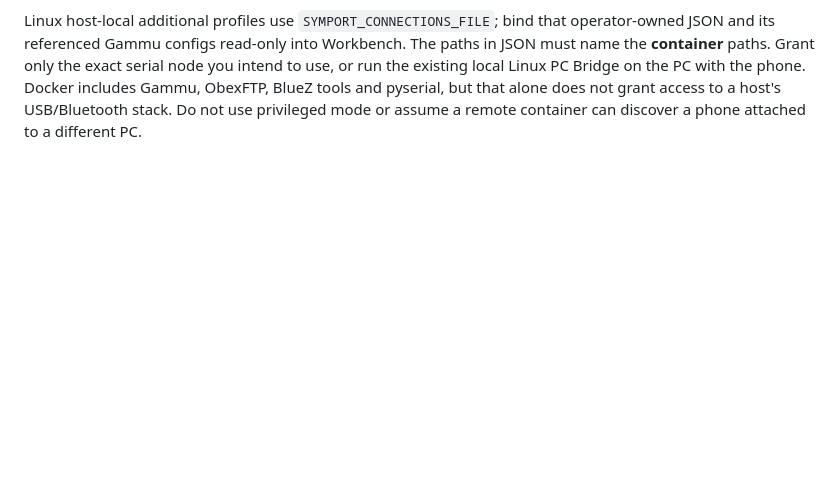
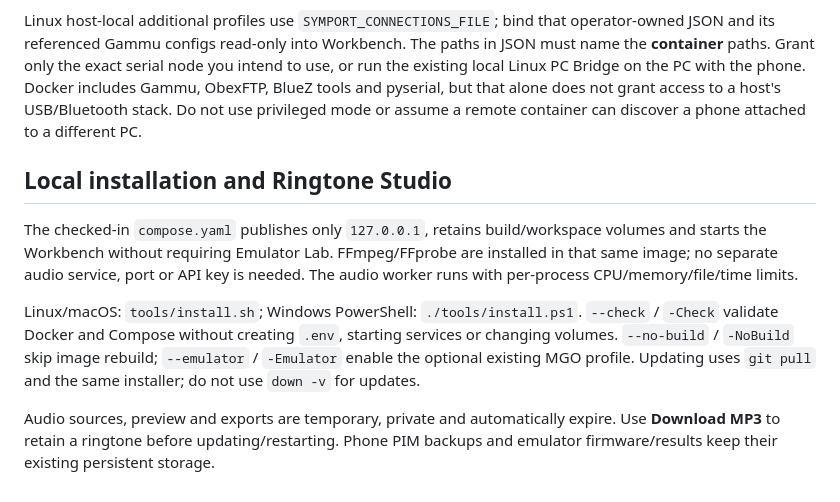
Before and after one commit to grayhex/e52modern, a Markdown page: docs/DOCKER_DEPLOYMENT.md, the part around the change. Rendered like a GitHub page; blank space fills up the shorter version.

```diff
--- a/docs/DOCKER_DEPLOYMENT.md
+++ b/docs/DOCKER_DEPLOYMENT.md
@@ -125,3 +125,20 @@ node you intend to use, or run the existing local Linux PC Bridge on the PC with
 the phone. Docker includes Gammu, ObexFTP, BlueZ tools and pyserial, but that alone
 does not grant access to a host's USB/Bluetooth stack. Do not use privileged mode
 or assume a remote container can discover a phone attached to a different PC.
+
+## Local installation and Ringtone Studio
+
+The checked-in `compose.yaml` publishes only `127.0.0.1`, retains build/workspace
+volumes and starts the Workbench without requiring Emulator Lab. FFmpeg/FFprobe
+are installed in that same image; no separate audio service, port or API key is
+needed. The audio worker runs with per-process CPU/memory/file/time limits.
+
+Linux/macOS: `tools/install.sh`; Windows PowerShell: `./tools/install.ps1`.
+`--check` / `-Check` validate Docker and Compose without creating `.env`, starting
+services or changing volumes. `--no-build` / `-NoBuild` skip image rebuild;
+`--emulator` / `-Emulator` enable the optional existing MGO profile. Updating uses
+`git pull` and the same installer; do not use `down -v` for updates.
+
+Audio sources, preview and exports are temporary, private and automatically expire.
+Use **Download MP3** to retain a ringtone before updating/restarting. Phone PIM
+backups and emulator firmware/results keep their existing persistent storage.
```
Also changed, not shown: docs/screenshots/e72-dashboard-dark.png (added), docs/screenshots/ringtone-studio-dark-en.png (added), docs/screenshots/ringtone-studio-light-ru.png (added), 7 other files.
